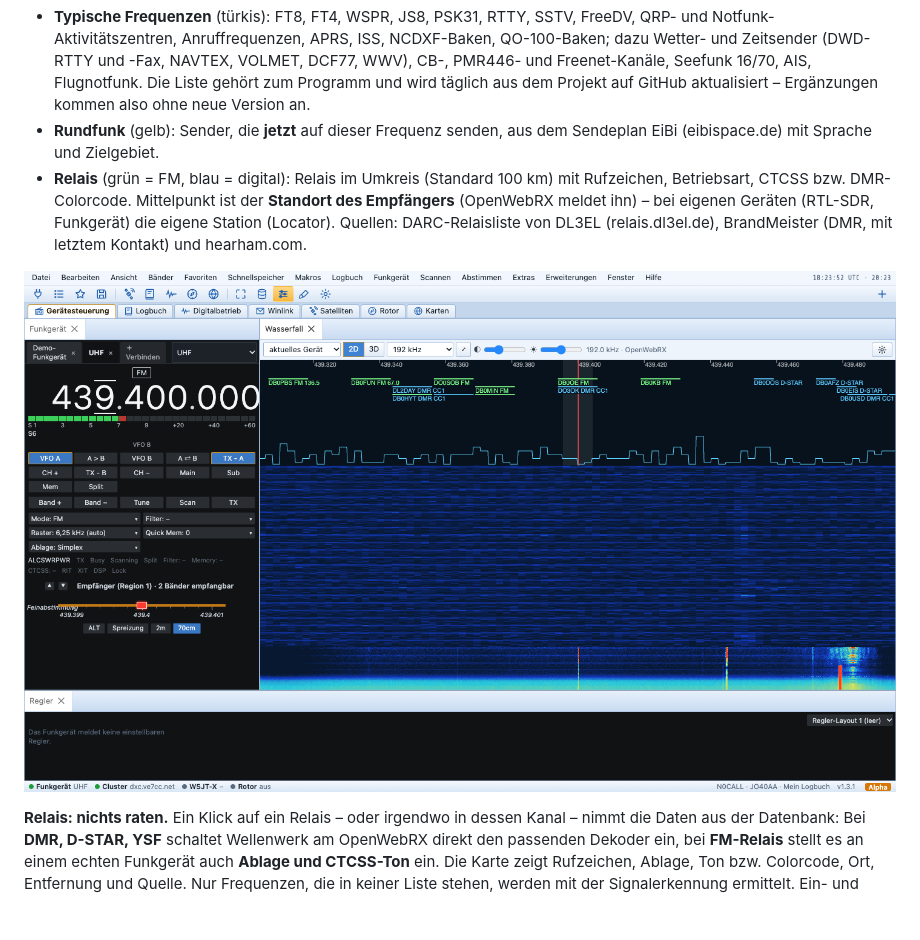
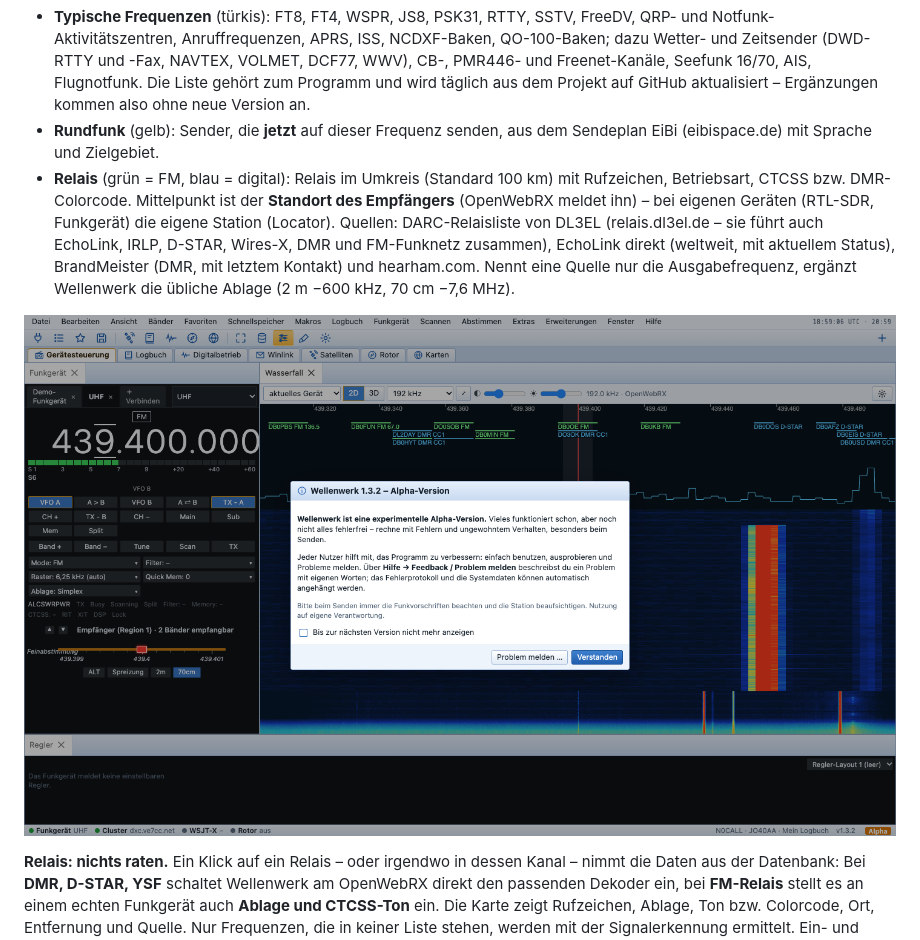
Before and after one commit to djamplifier/wellenwerk, a Markdown page: docs/Anleitung.md, the part around the change. Rendered like a GitHub page; pictures changed too: docs/bilder/27-relais.png; blank space fills up the shorter version.

```diff
--- a/docs/Anleitung.md
+++ b/docs/Anleitung.md
@@ -202,7 +202,7 @@ Von Hand lässt sich jeder Schritt von 10 Hz bis 100 kHz festlegen. Ein **Klick
 Unter der Frequenzskala zeigt der Wasserfall, was wo zu erwarten ist – ein Klick auf eine Markierung stellt Frequenz **und** Betriebsart ein, das Überfahren mit der Maus zeigt Einzelheiten:
 - **Typische Frequenzen** (türkis): FT8, FT4, WSPR, JS8, PSK31, RTTY, SSTV, FreeDV, QRP- und Notfunk-Aktivitätszentren, Anruffrequenzen, APRS, ISS, NCDXF-Baken, QO-100-Baken; dazu Wetter- und Zeitsender (DWD-RTTY und -Fax, NAVTEX, VOLMET, DCF77, WWV), CB-, PMR446- und Freenet-Kanäle, Seefunk 16/70, AIS, Flugnotfunk. Die Liste gehört zum Programm und wird täglich aus dem Projekt auf GitHub aktualisiert – Ergänzungen kommen also ohne neue Version an.
 - **Rundfunk** (gelb): Sender, die **jetzt** auf dieser Frequenz senden, aus dem Sendeplan EiBi (eibispace.de) mit Sprache und Zielgebiet.
-- **Relais** (grün = FM, blau = digital): Relais im Umkreis (Standard 100 km) mit Rufzeichen, Betriebsart, CTCSS bzw. DMR-Colorcode. Mittelpunkt ist der **Standort des Empfängers** (OpenWebRX meldet ihn) – bei eigenen Geräten (RTL-SDR, Funkgerät) die eigene Station (Locator). Quellen: DARC-Relaisliste von DL3EL (relais.dl3el.de), BrandMeister (DMR, mit letztem Kontakt) und hearham.com.
+- **Relais** (grün = FM, blau = digital): Relais im Umkreis (Standard 100 km) mit Rufzeichen, Betriebsart, CTCSS bzw. DMR-Colorcode. Mittelpunkt ist der **Standort des Empfängers** (OpenWebRX meldet ihn) – bei eigenen Geräten (RTL-SDR, Funkgerät) die eigene Station (Locator). Quellen: DARC-Relaisliste von DL3EL (relais.dl3el.de – sie führt auch EchoLink, IRLP, D-STAR, Wires-X, DMR und FM-Funknetz zusammen), EchoLink direkt (weltweit, mit aktuellem Status), BrandMeister (DMR, mit letztem Kontakt) und hearham.com. Nennt eine Quelle nur die Ausgabefrequenz, ergänzt Wellenwerk die übliche Ablage (2 m −600 kHz, 70 cm −7,6 MHz).
 
 ![Relais auf 70 cm um den Empfänger](bilder/27-relais.png)
 
```
Also changed, not shown: LIZENZEN.md (+1 -1 lines), docs/Manual.md (+1 -1 lines), 4 other files.
